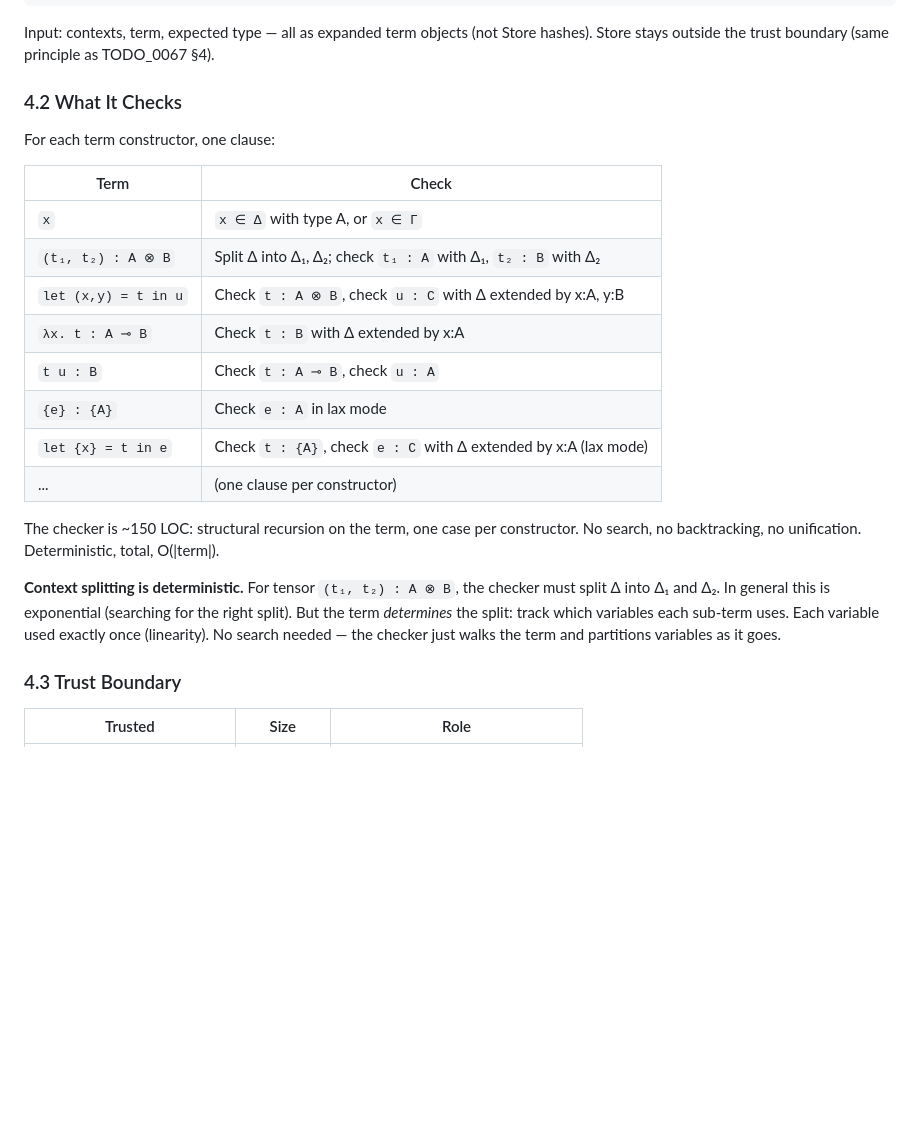
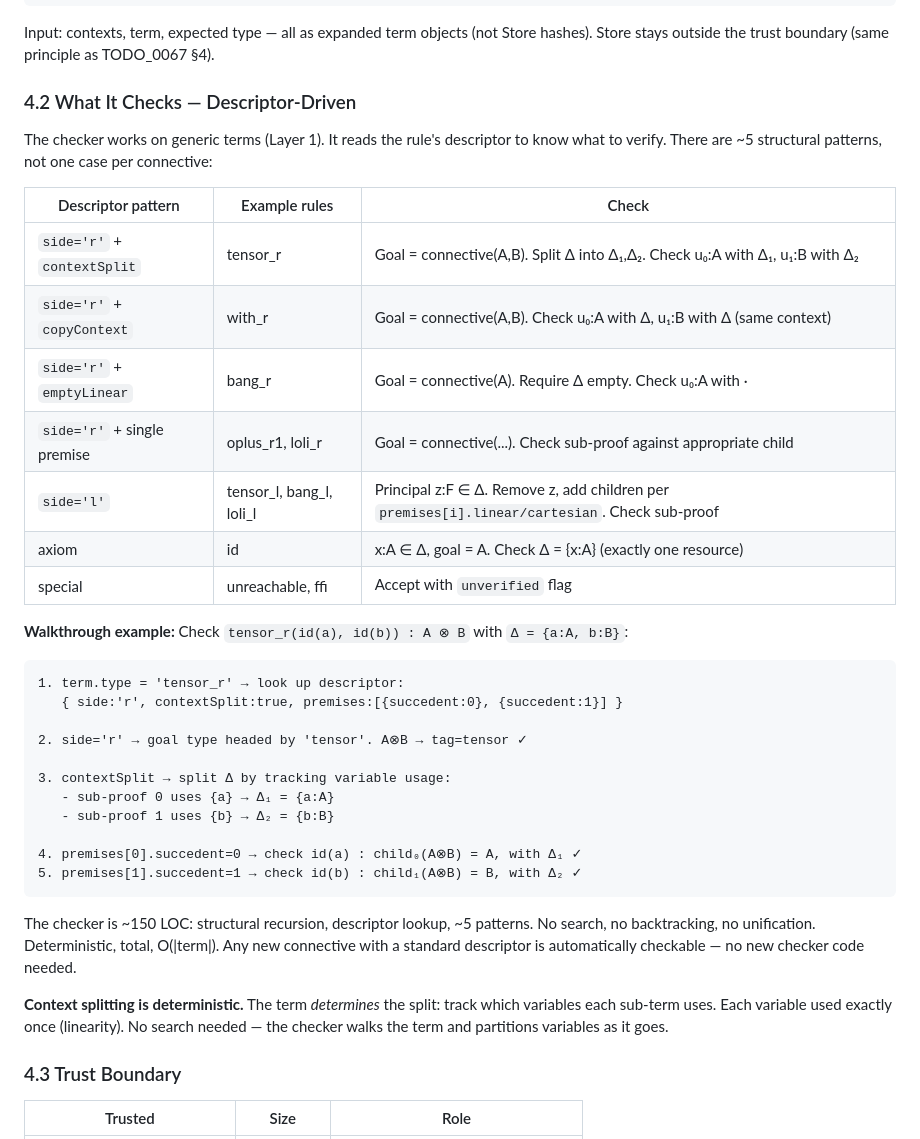
Before and after one commit to mhhf/calc, a Markdown page: doc/todo/0068_curry-howard-proof-terms.md, the part around one of its changes. Rendered like a GitHub page; blank space fills up the shorter version.

````diff
--- a/doc/todo/0068_curry-howard-proof-terms.md
+++ b/doc/todo/0068_curry-howard-proof-terms.md
@@ -473,24 +536,39 @@ function checkTerm(gamma, delta, term, type) → { valid: boolean, error?: strin
 
 Input: contexts, term, expected type — all as expanded term objects (not Store hashes). Store stays outside the trust boundary (same principle as TODO_0067 §4).
 
-### 4.2 What It Checks
+### 4.2 What It Checks — Descriptor-Driven
 
-For each term constructor, one clause:
+The checker works on generic terms (Layer 1). It reads the rule's descriptor to know what to verify. There are ~5 structural patterns, not one case per connective:
 
-| Term | Check |
-|---|---|
-| `x` | `x ∈ Δ` with type A, or `x ∈ Γ` |
-| `(t₁, t₂) : A ⊗ B` | Split Δ into Δ₁, Δ₂; check `t₁ : A` with Δ₁, `t₂ : B` with Δ₂ |
-| `let (x,y) = t in u` | Check `t : A ⊗ B`, check `u : C` with Δ extended by x:A, y:B |
-| `λx. t : A ⊸ B` | Check `t : B` with Δ extended by x:A |
-| `t u : B` | Check `t : A ⊸ B`, check `u : A` |
-| `{e} : {A}` | Check `e : A` in lax mode |
-| `let {x} = t in e` | Check `t : {A}`, check `e : C` with Δ extended by x:A (lax mode) |
-| ... | (one clause per constructor) |
+| Descriptor pattern | Example rules | Check |
+|---|---|---|
+| `side='r'` + `contextSplit` | tensor_r | Goal = connective(A,B). Split Δ into Δ₁,Δ₂. Check u₀:A with Δ₁, u₁:B with Δ₂ |
+| `side='r'` + `copyContext` | with_r | Goal = connective(A,B). Check u₀:A with Δ, u₁:B with Δ (same context) |
+| `side='r'` + `emptyLinear` | bang_r | Goal = connective(A). Require Δ empty. Check u₀:A with · |
+| `side='r'` + single premise | oplus_r1, loli_r | Goal = connective(...). Check sub-proof against appropriate child |
+| `side='l'` | tensor_l, bang_l, loli_l | Principal z:F ∈ Δ. Remove z, add children per `premises[i].linear/cartesian`. Check sub-proof |
+| axiom | id | x:A ∈ Δ, goal = A. Check Δ = {x:A} (exactly one resource) |
+| special | unreachable, ffi | Accept with `unverified` flag |
 
-The checker is ~150 LOC: structural recursion on the term, one case per constructor. No search, no backtracking, no unification. Deterministic, total, O(|term|).
+**Walkthrough example:** Check `tensor_r(id(a), id(b)) : A ⊗ B` with `Δ = {a:A, b:B}`:
 
-**Context splitting is deterministic.** For tensor `(t₁, t₂) : A ⊗ B`, the checker must split Δ into Δ₁ and Δ₂. In general this is exponential (searching for the right split). But the term *determines* the split: track which variables each sub-term uses. Each variable used exactly once (linearity). No search needed — the checker just walks the term and partitions variables as it goes.
+```
+1. term.type = 'tensor_r' → look up descriptor:
+   { side:'r', contextSplit:true, premises:[{succedent:0}, {succedent:1}] }
+
+2. side='r' → goal type headed by 'tensor'. A⊗B → tag=tensor ✓
+
+3. contextSplit → split Δ by tracking variable usage:
+   - sub-proof 0 uses {a} → Δ₁ = {a:A}
+   - sub-proof 1 uses {b} → Δ₂ = {b:B}
+
+4. premises[0].succedent=0 → check id(a) : child₀(A⊗B) = A, with Δ₁ ✓
+5. premises[1].succedent=1 → check id(b) : child₁(A⊗B) = B, with Δ₂ ✓
+```
+
+The checker is ~150 LOC: structural recursion, descriptor lookup, ~5 patterns. No search, no backtracking, no unification. Deterministic, total, O(|term|). Any new connective with a standard descriptor is automatically checkable — no new checker code needed.
+
+**Context splitting is deterministic.** The term *determines* the split: track which variables each sub-term uses. Each variable used exactly once (linearity). No search needed — the checker walks the term and partitions variables as it goes.
 
 ### 4.3 Trust Boundary
 
````
Also changed, not shown: other parts of doc/todo/0068_curry-howard-proof-terms.md (+117 -54 lines).
